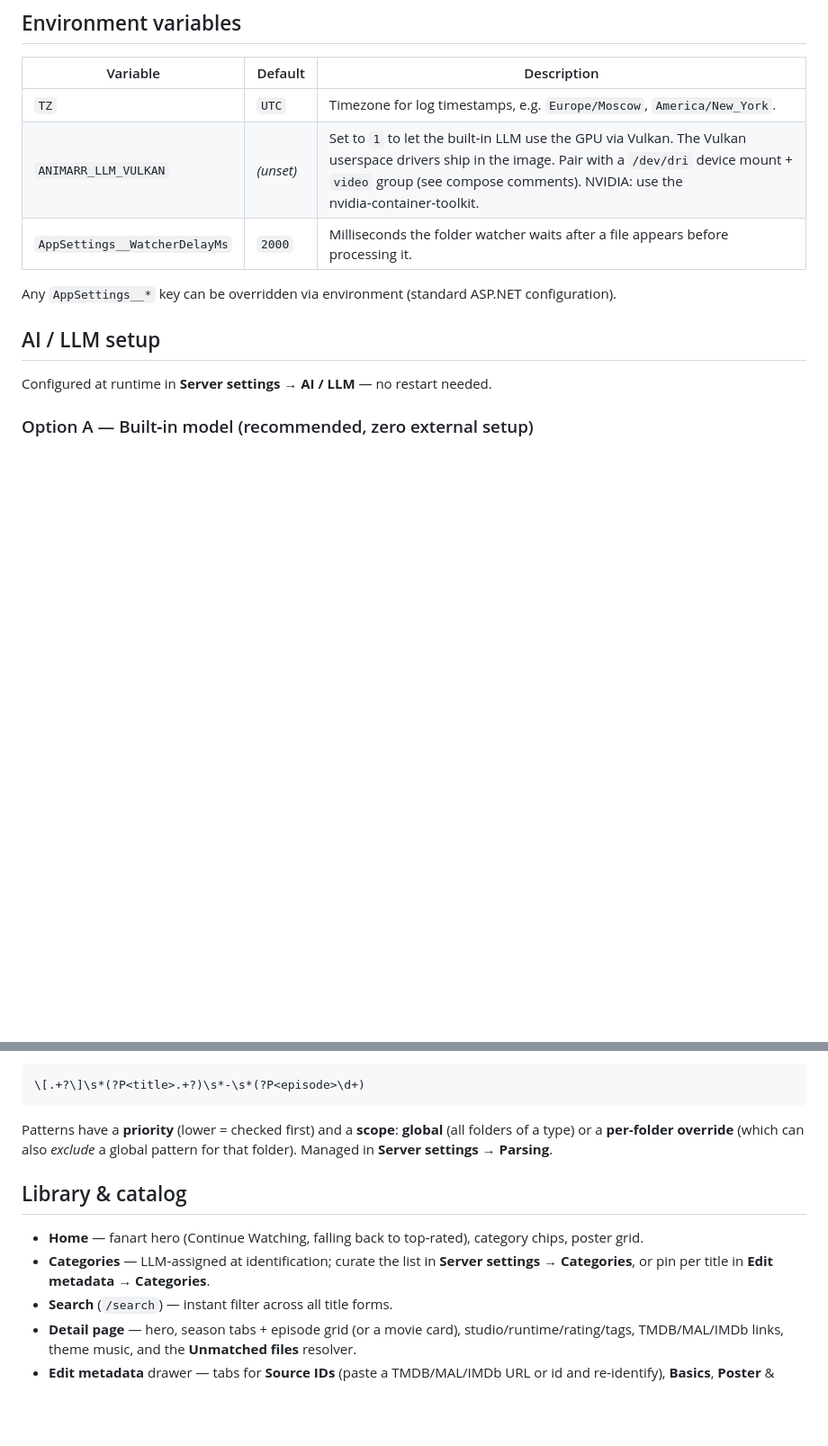
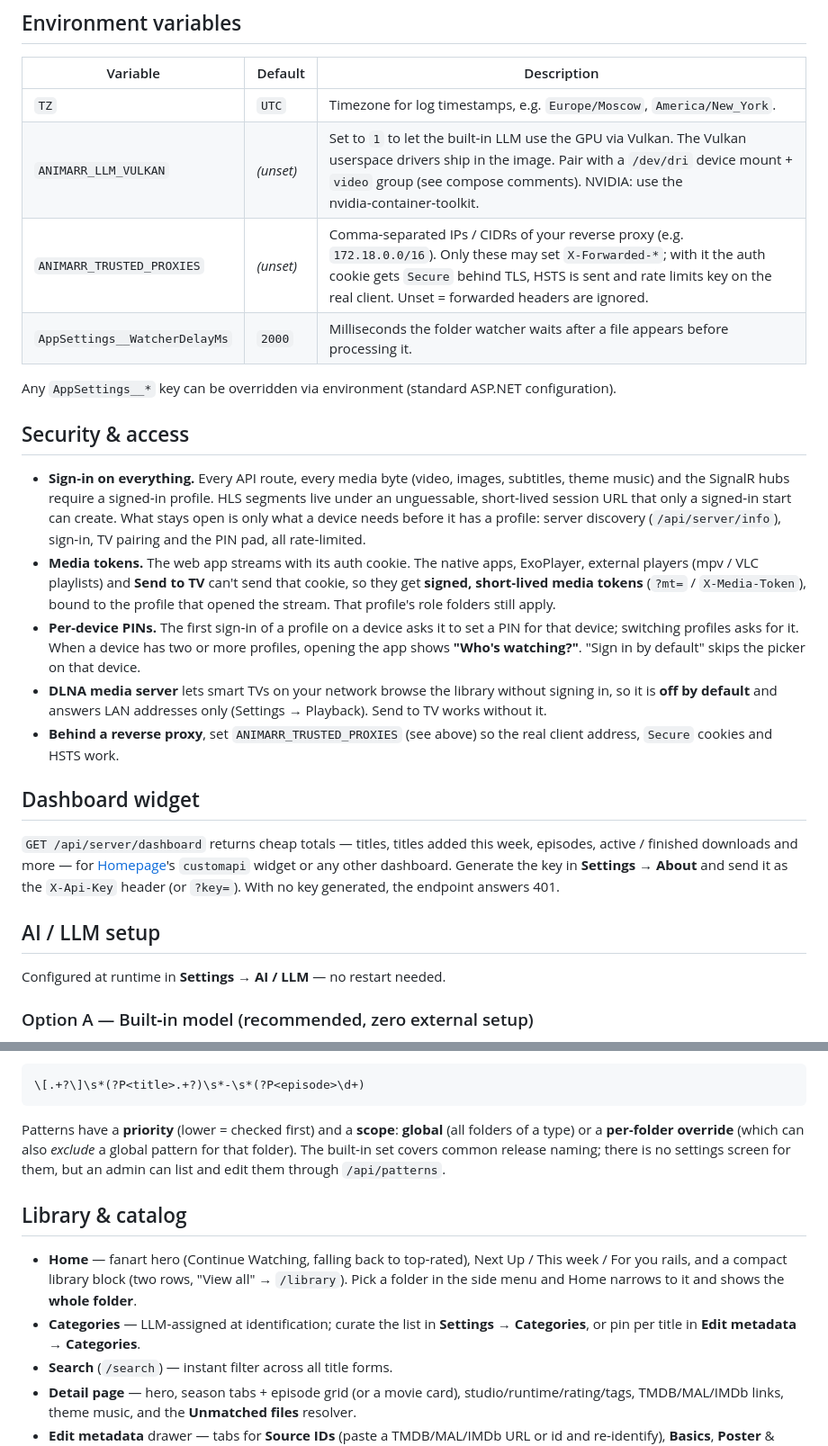
Before and after one commit to eduardpoul/Animarr, a Markdown page: README.md, 2 parts joined by grey strips. Shown at 90% size. Drawn GitHub-style; blank space fills up the shorter version.

````diff
--- a/README.md
+++ b/README.md
@@ -117,13 +121,26 @@ In **Server settings → Folders**, add a watched folder (use the **container‑
 |----------|---------|-------------|
 | `TZ` | `UTC` | Timezone for log timestamps, e.g. `Europe/Moscow`, `America/New_York`. |
 | `ANIMARR_LLM_VULKAN` | *(unset)* | Set to `1` to let the built‑in LLM use the GPU via Vulkan. The Vulkan userspace drivers ship in the image. Pair with a `/dev/dri` device mount + `video` group (see compose comments). NVIDIA: use the nvidia‑container‑toolkit. |
+| `ANIMARR_TRUSTED_PROXIES` | *(unset)* | Comma‑separated IPs / CIDRs of your reverse proxy (e.g. `172.18.0.0/16`). Only these may set `X‑Forwarded‑*`; with it the auth cookie gets `Secure` behind TLS, HSTS is sent and rate limits key on the real client. Unset = forwarded headers are ignored. |
 | `AppSettings__WatcherDelayMs` | `2000` | Milliseconds the folder watcher waits after a file appears before processing it. |
 
 Any `AppSettings__*` key can be overridden via environment (standard ASP.NET configuration).
 
+## Security & access
+
+- **Sign‑in on everything.** Every API route, every media byte (video, images, subtitles, theme music) and the SignalR hubs require a signed‑in profile. HLS segments live under an unguessable, short‑lived session URL that only a signed‑in start can create. What stays open is only what a device needs before it has a profile: server discovery (`/api/server/info`), sign‑in, TV pairing and the PIN pad, all rate‑limited.
+- **Media tokens.** The web app streams with its auth cookie. The native apps, ExoPlayer, external players (mpv / VLC playlists) and **Send to TV** can't send that cookie, so they get **signed, short‑lived media tokens** (`?mt=` / `X‑Media‑Token`), bound to the profile that opened the stream. That profile's role folders still apply.
+- **Per‑device PINs.** The first sign‑in of a profile on a device asks it to set a PIN for that device; switching profiles asks for it. When a device has two or more profiles, opening the app shows **"Who's watching?"**. "Sign in by default" skips the picker on that device.
+- **DLNA media server** lets smart TVs on your network browse the library without signing in, so it is **off by default** and answers LAN addresses only (Settings → Playback). Send to TV works without it.
+- **Behind a reverse proxy**, set `ANIMARR_TRUSTED_PROXIES` (see above) so the real client address, `Secure` cookies and HSTS work.
+
+## Dashboard widget
+
+`GET /api/server/dashboard` returns cheap totals — titles, titles added this week, episodes, active / finished downloads and more — for [Homepage](https://gethomepage.dev)'s `customapi` widget or any other dashboard. Generate the key in **Settings → About** and send it as the `X-Api-Key` header (or `?key=`). With no key generated, the endpoint answers 401.
+
 ## AI / LLM setup
 
-Configured at runtime in **Server settings → AI / LLM** — no restart needed.
+Configured at runtime in **Settings → AI / LLM** — no restart needed.
 
 ### Option A — Built‑in model (recommended, zero external setup)
 
@@ -184,12 +201,12 @@ Example for `[Group] Show Name - 12 [1080p].mkv`:
 \[.+?\]\s*(?P<title>.+?)\s*-\s*(?P<episode>\d+)
 ```
 
-Patterns have a **priority** (lower = checked first) and a **scope**: **global** (all folders of a type) or a **per‑folder override** (which can also *exclude* a global pattern for that folder). Managed in **Server settings → Parsing**.
+Patterns have a **priority** (lower = checked first) and a **scope**: **global** (all folders of a type) or a **per‑folder override** (which can also *exclude* a global pattern for that folder). The built‑in set covers common release naming; there is no settings screen for them, but an admin can list and edit them through `/api/patterns`.
 
 ## Library & catalog
 
-- **Home** — fanart hero (Continue Watching, falling back to top‑rated), category chips, poster grid.
-- **Categories** — LLM‑assigned at identification; curate the list in **Server settings → Categories**, or pin per title in **Edit metadata → Categories**.
+- **Home** — fanart hero (Continue Watching, falling back to top‑rated), Next Up / This week / For you rails, and a compact library block (two rows, "View all" → `/library`). Pick a folder in the side menu and Home narrows to it and shows the **whole folder**.
+- **Categories** — LLM‑assigned at identification; curate the list in **Settings → Categories**, or pin per title in **Edit metadata → Categories**.
 - **Search** (`/search`) — instant filter across all title forms.
 - **Detail page** — hero, season tabs + episode grid (or a movie card), studio/runtime/rating/tags, TMDB/MAL/IMDb links, theme music, and the **Unmatched files** resolver.
 - **Edit metadata** drawer — tabs for **Source IDs** (paste a TMDB/MAL/IMDb URL or id and re‑identify), **Basics**, **Poster** & **Backdrop** (all‑language galleries — pick any artwork you like), **Tags**, **Categories**, and **Manage** (re‑identify / delete from catalog). A read‑only line shows the original on‑disk folder/file the scanner matched, so a wrong match is easy to spot.
````
Also changed, not shown: other parts of README.md (+33 -17 lines).
